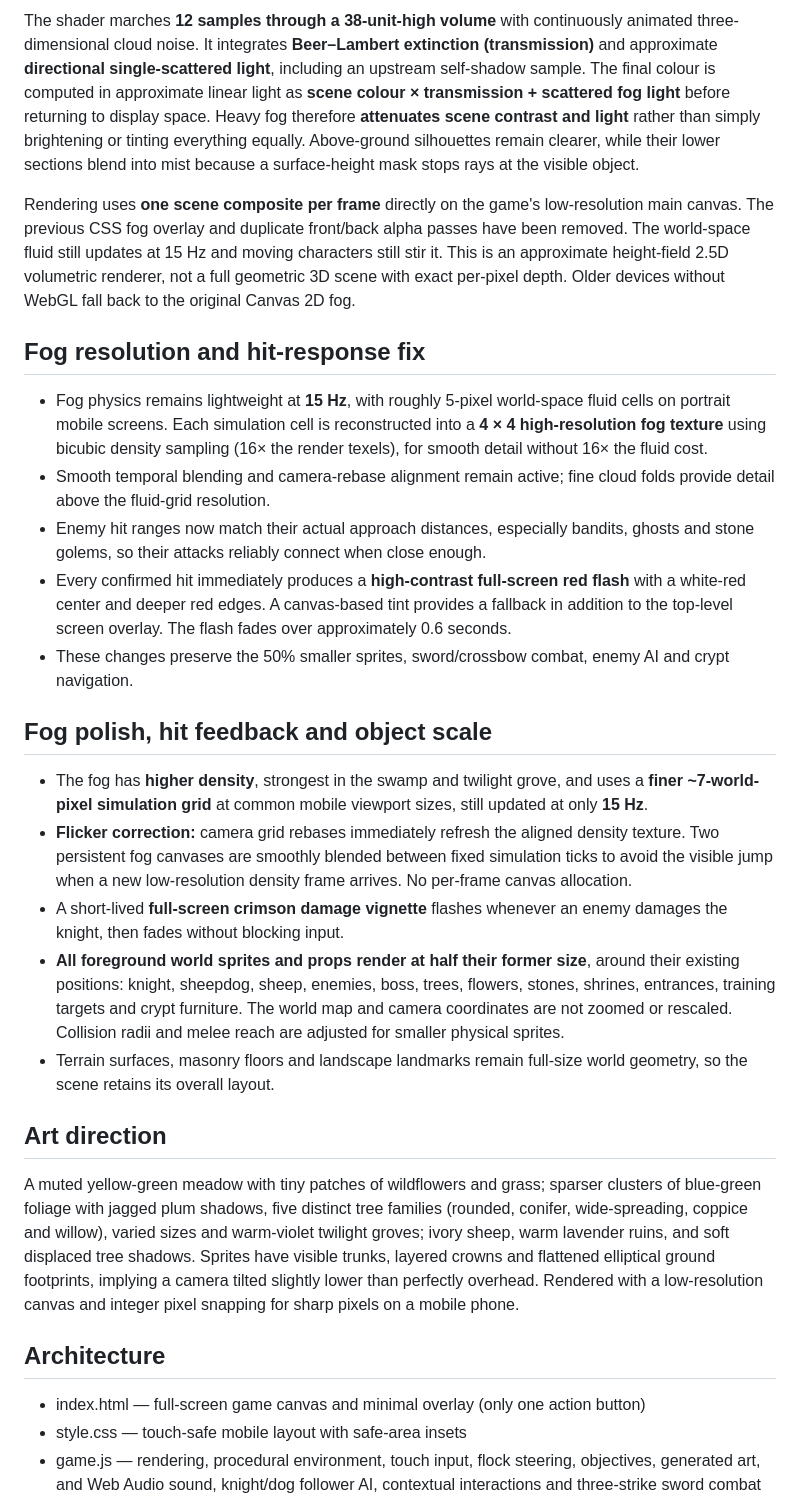
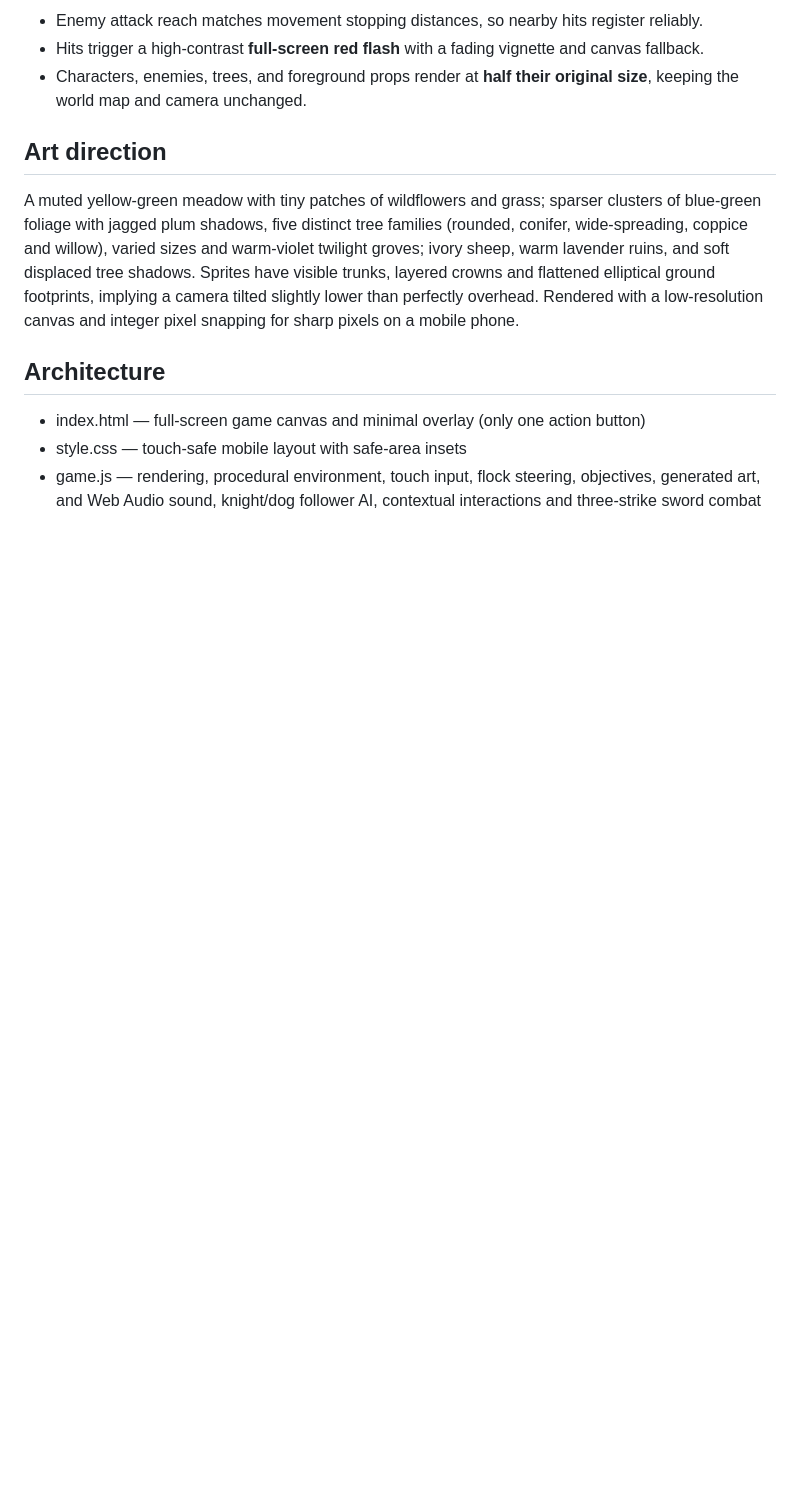
Before and after one commit to joramvanloenen/Above, a Markdown page: README.md, the part around one of its changes. Rendered like a GitHub page; blank space fills up the shorter version.

```diff
--- a/README.md
+++ b/README.md
@@ -59,23 +58,7 @@ Fog no longer appears as a translucent image pasted above the artwork. On WebGL-
 
-The shader marches **12 samples through a 38-unit-high volume** with continuously animated three-dimensional cloud noise. It integrates **Beer–Lambert extinction (transmission)** and approximate **directional single-scattered light**, including an upstream self-shadow sample. The final colour is computed in approximate linear light as **scene colour × transmission + scattered fog light** before returning to display space. Heavy fog therefore **attenuates scene contrast and light** rather than simply brightening or tinting everything equally. Above-ground silhouettes remain clearer, while their lower sections blend into mist because a surface-height mask stops rays at the visible object.
-
-Rendering uses **one scene composite per frame** directly on the game's low-resolution main canvas. The previous CSS fog overlay and duplicate front/back alpha passes have been removed. The world-space fluid still updates at 15 Hz and moving characters still stir it. This is an approximate height-field 2.5D volumetric renderer, not a full geometric 3D scene with exact per-pixel depth. Older devices without WebGL fall back to the original Canvas 2D fog.
-
-## Fog resolution and hit-response fix
-
-- Fog physics remains lightweight at **15 Hz**, with roughly 5-pixel world-space fluid cells on portrait mobile screens. Each simulation cell is reconstructed into a **4 × 4 high-resolution fog texture** using bicubic density sampling (16× the render texels), for smooth detail without 16× the fluid cost.
-- Smooth temporal blending and camera-rebase alignment remain active; fine cloud folds provide detail above the fluid-grid resolution.
-- Enemy hit ranges now match their actual approach distances, especially bandits, ghosts and stone golems, so their attacks reliably connect when close enough.
-- Every confirmed hit immediately produces a **high-contrast full-screen red flash** with a white-red center and deeper red edges. A canvas-based tint provides a fallback in addition to the top-level screen overlay. The flash fades over approximately 0.6 seconds.
-- These changes preserve the 50% smaller sprites, sword/crossbow combat, enemy AI and crypt navigation.
-
-## Fog polish, hit feedback and object scale
-
-- The fog has **higher density**, strongest in the swamp and twilight grove, and uses a **finer ~7-world-pixel simulation grid** at common mobile viewport sizes, still updated at only **15 Hz**.
-- **Flicker correction:** camera grid rebases immediately refresh the aligned density texture. Two persistent fog canvases are smoothly blended between fixed simulation ticks to avoid the visible jump when a new low-resolution density frame arrives. No per-frame canvas allocation.
-- A short-lived **full-screen crimson damage vignette** flashes whenever an enemy damages the knight, then fades without blocking input.
-- **All foreground world sprites and props render at half their former size**, around their existing positions: knight, sheepdog, sheep, enemies, boss, trees, flowers, stones, shrines, entrances, training targets and crypt furniture. The world map and camera coordinates are not zoomed or rescaled. Collision radii and melee reach are adjusted for smaller physical sprites.
-- Terrain surfaces, masonry floors and landscape landmarks remain full-size world geometry, so the scene retains its overall layout.
+- Enemy attack reach matches movement stopping distances, so nearby hits register reliably.
+- Hits trigger a high-contrast **full-screen red flash** with a fading vignette and canvas fallback.
+- Characters, enemies, trees, and foreground props render at **half their original size**, keeping the world map and camera unchanged.
 
 ## Art direction
 
```
Also changed, not shown: other parts of README.md (+9 -10 lines).
